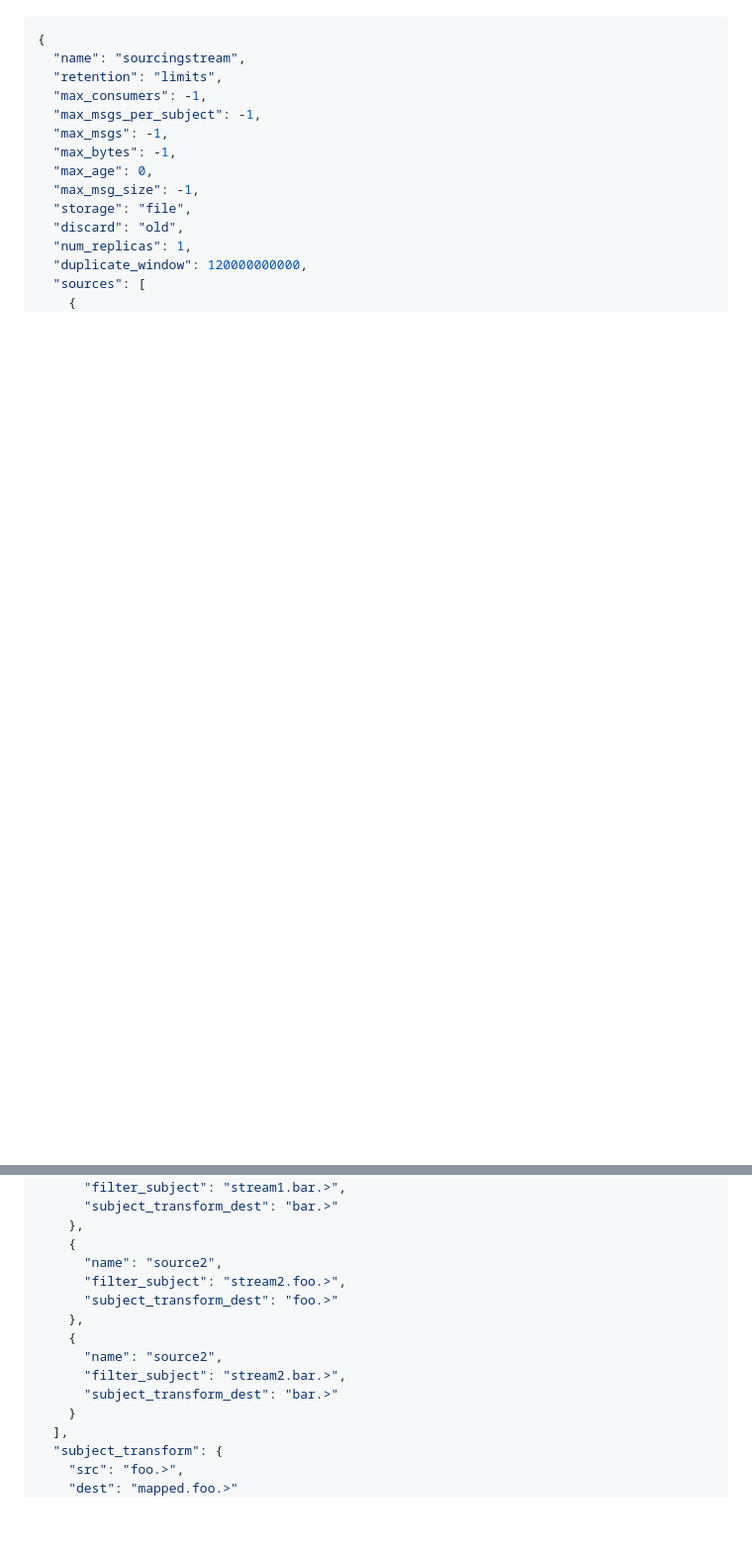
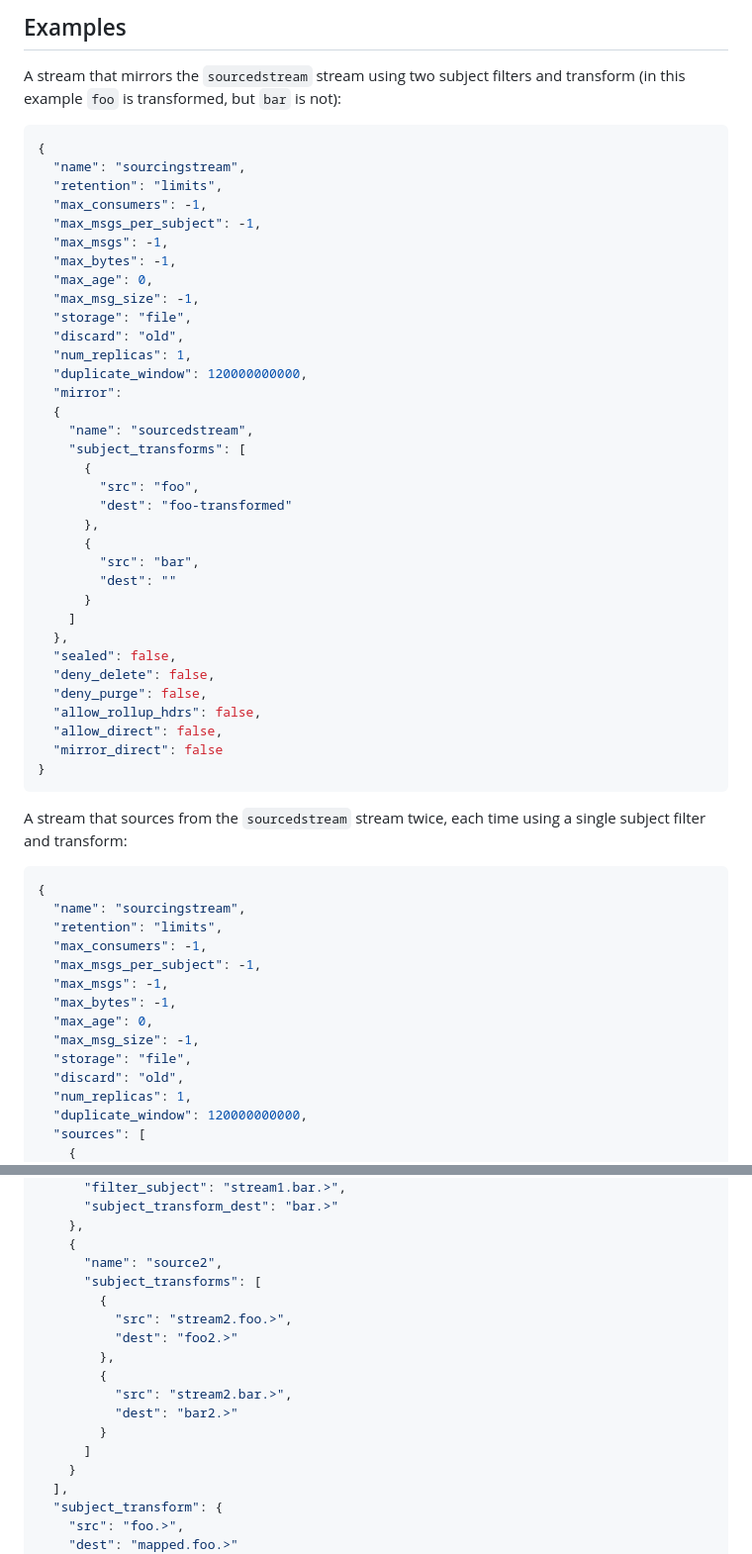
Before and after one commit to nats-io/nats-architecture-and-design, a Markdown page: adr/ADR-36.md, 2 parts joined by grey strips. Shown at 99% size. Drawn GitHub-style; blank space fills up the shorter version.

````diff
--- a/adr/ADR-36.md
+++ b/adr/ADR-36.md
@@ -36,3 +57,46 @@ E.g.
+## Examples
+
+A stream that mirrors the `sourcedstream` stream using two subject filters and transform (in this example `foo` is transformed, but `bar` is not):
+
+```JSON
+{
+  "name": "sourcingstream",
+  "retention": "limits",
+  "max_consumers": -1,
+  "max_msgs_per_subject": -1,
+  "max_msgs": -1,
+  "max_bytes": -1,
+  "max_age": 0,
+  "max_msg_size": -1,
+  "storage": "file",
+  "discard": "old",
+  "num_replicas": 1,
+  "duplicate_window": 120000000000,
+  "mirror":
+  {
+    "name": "sourcedstream",
+    "subject_transforms": [
+      {
+        "src": "foo",
+        "dest": "foo-transformed"
+      },
+      {
+        "src": "bar",
+        "dest": ""
+      }
+    ]
+  },
+  "sealed": false,
+  "deny_delete": false,
+  "deny_purge": false,
+  "allow_rollup_hdrs": false,
+  "allow_direct": false,
+  "mirror_direct": false
+}
+```
+
+A stream that sources from the `sourcedstream` stream twice, each time using a single subject filter and transform:
+
 ```JSON
 {
   "name": "sourcingstream",
@@ -99,13 +161,16 @@ E.g.
     },
     {
       "name": "source2",
-      "filter_subject": "stream2.foo.>",
-      "subject_transform_dest": "foo.>"
-    },
-    {
-      "name": "source2",
-      "filter_subject": "stream2.bar.>",
-      "subject_transform_dest": "bar.>"
+      "subject_transforms": [
+        {
+          "src": "stream2.foo.>",
+          "dest": "foo2.>"
+        },
+        {
+          "src": "stream2.bar.>",
+          "dest": "bar2.>"
+        }
+      ]
     }
   ],
   "subject_transform": {
````
Also changed, not shown: other parts of adr/ADR-36.md (+33 -14 lines), adr/images/stream-transform.png.
